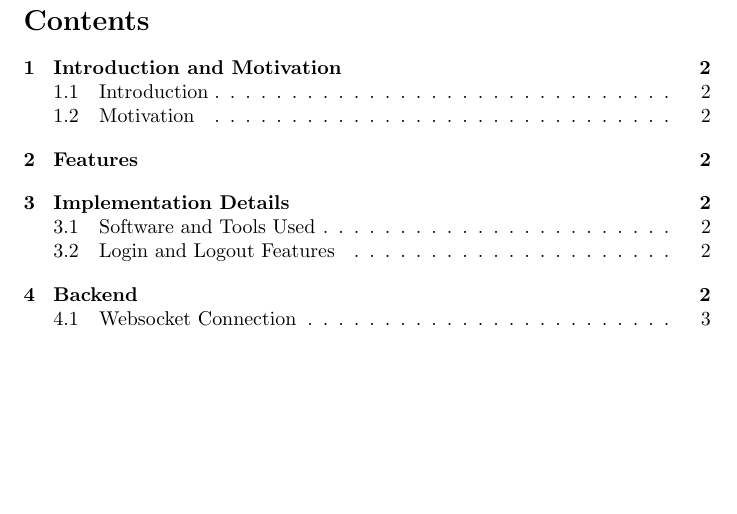
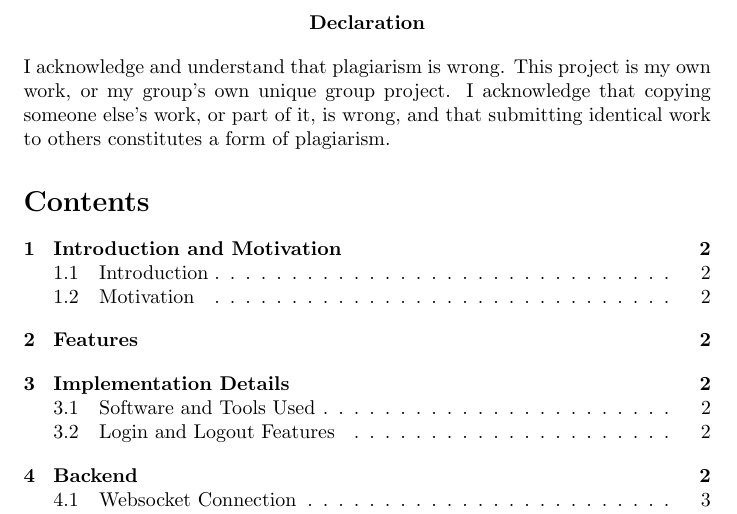
Before and after one commit to ajd12342/CS251-Battleship, a LaTeX paper (Report.tex): part of page 2 of 6, cut at the place of the change, the shorter picture padded with empty space. Compiled offline with pdfLaTeX.

Commit message:
Added declaration

```diff
--- a/Report.tex
+++ b/Report.tex
@@ -1,5 +1,6 @@
 \documentclass[titlepage]{article}
 \usepackage[utf8]{inputenc}
+\renewcommand{\abstractname}{Declaration}
 
 \title{\textbf{Battleship} \\ CS251 : Software Systems Lab}
 \author{Rahul Bhardwaj, Anuj Diwan, Soumya Chatterjee \\ 170050012, 170070005, 170070010}
@@ -8,6 +9,9 @@
 \begin{document}
 
 \maketitle
+
+\begin{abstract}
+I acknowledge and understand that plagiarism is wrong. This project is my own work, or my group’s own unique group project. I acknowledge that copying someone else's work, or part of it, is wrong, and that submitting identical work to others constitutes a form of plagiarism.
 
 \tableofcontents
 
```
